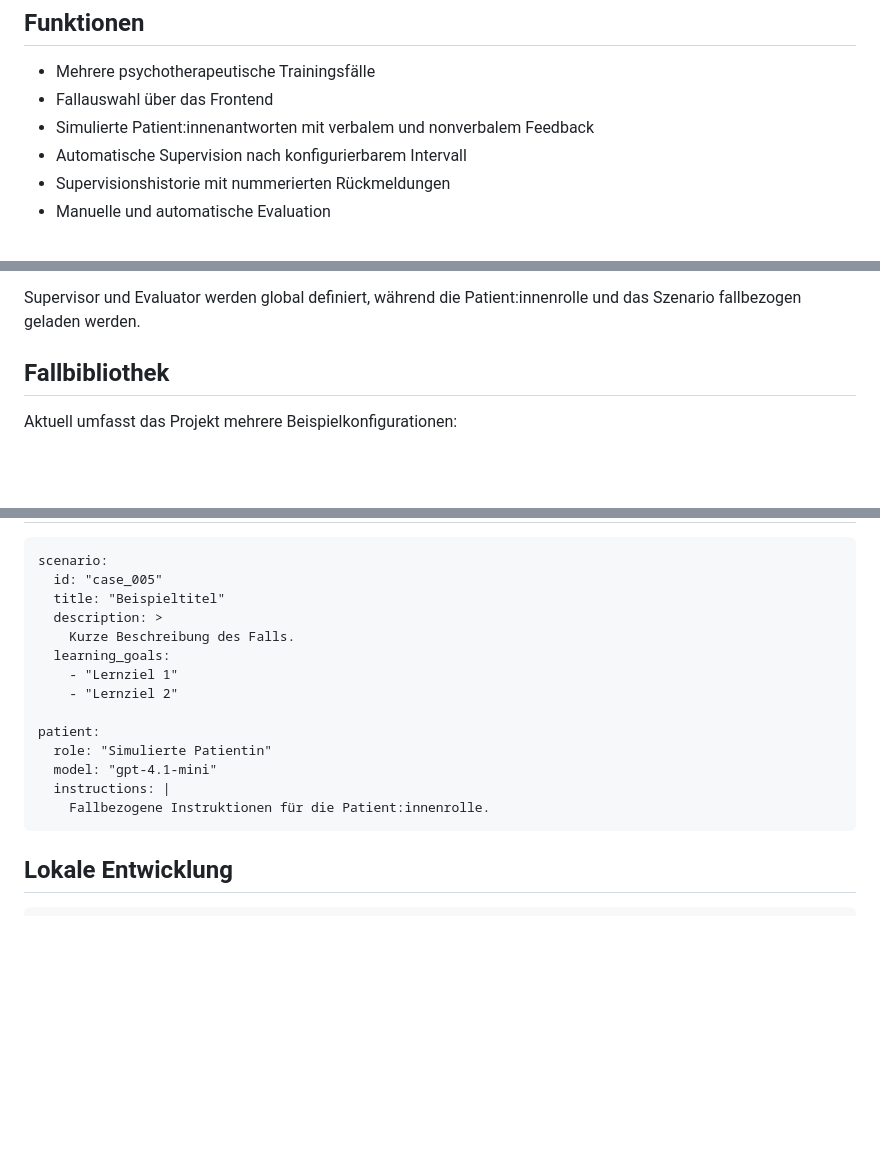
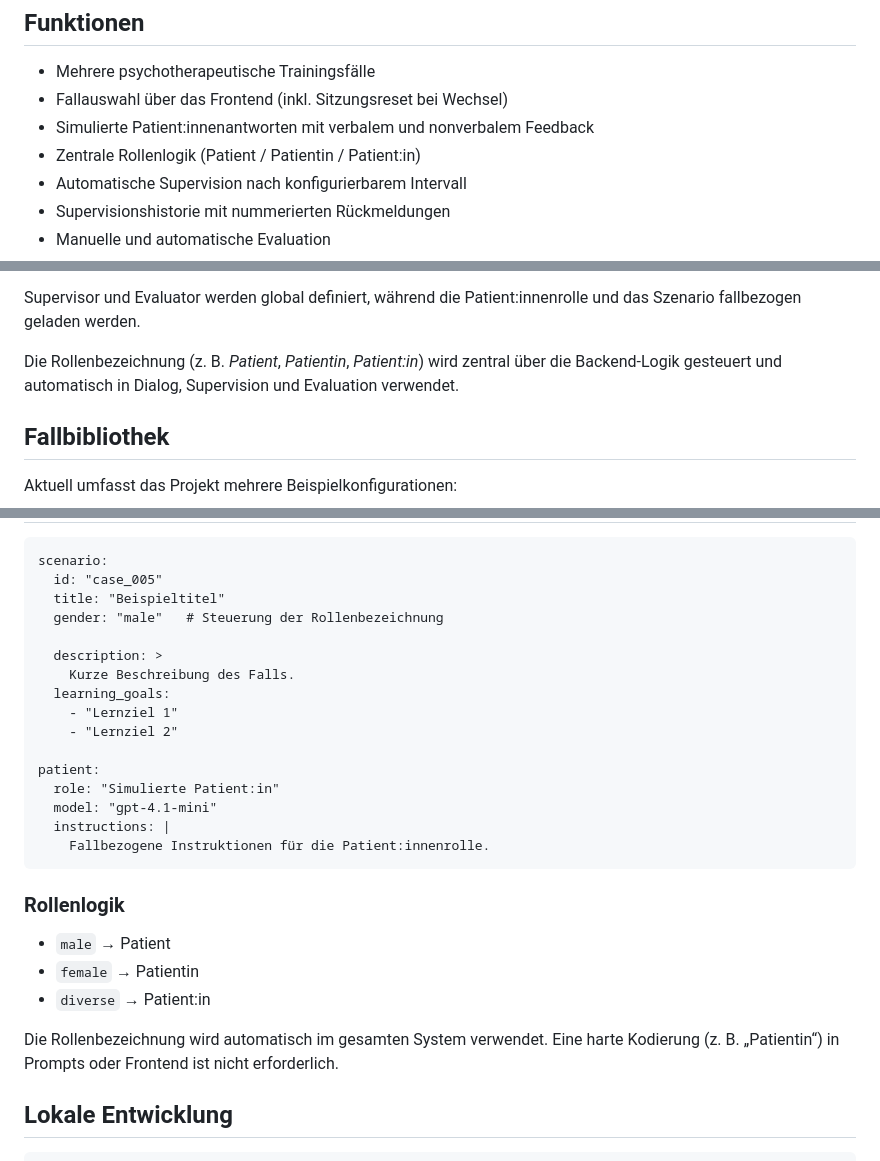
Before and after one commit to ulrichkastner/psycho_multi_agent, a Markdown page: README.md, 3 parts joined by grey strips. GitHub-like rendering; blank space fills up the shorter version.

Commit message:
Revise role terms to include 'Patient:in'
Updated role terminology to be gender-inclusive throughout the documentation.

```diff
--- a/README.md
+++ b/README.md
@@ -25,8 +25,9 @@
 
 <ul>
   <li>Mehrere psychotherapeutische Trainingsfälle</li>
-  <li>Fallauswahl über das Frontend</li>
+  <li>Fallauswahl über das Frontend (inkl. Sitzungsreset bei Wechsel)</li>
   <li>Simulierte Patient:innenantworten mit verbalem und nonverbalem Feedback</li>
+  <li>Zentrale Rollenlogik (Patient / Patientin / Patient:in)</li>
   <li>Automatische Supervision nach konfigurierbarem Intervall</li>
   <li>Supervisionshistorie mit nummerierten Rückmeldungen</li>
   <li>Manuelle und automatische Evaluation</li>
@@ -84,6 +85,11 @@
 <p>
   Supervisor und Evaluator werden global definiert, während die Patient:innenrolle
   und das Szenario fallbezogen geladen werden.
+</p>
+
+<p>
+  Die Rollenbezeichnung (z. B. <em>Patient</em>, <em>Patientin</em>, <em>Patient:in</em>) wird zentral
+  über die Backend-Logik gesteuert und automatisch in Dialog, Supervision und Evaluation verwendet.
 </p>
 
 <h2>Fallbibliothek</h2>
@@ -124,6 +130,8 @@
 <pre><code>scenario:
   id: "case_005"
   title: "Beispieltitel"
+  gender: "male"   # Steuerung der Rollenbezeichnung
+
   description: >
     Kurze Beschreibung des Falls.
   learning_goals:
@@ -131,10 +139,23 @@
     - "Lernziel 2"
 
 patient:
-  role: "Simulierte Patientin"
+  role: "Simulierte Patient:in"
   model: "gpt-4.1-mini"
   instructions: |
     Fallbezogene Instruktionen für die Patient:innenrolle.</code></pre>
+
+<h3>Rollenlogik</h3>
+
+<ul>
+  <li><code>male</code> → Patient</li>
+  <li><code>female</code> → Patientin</li>
+  <li><code>diverse</code> → Patient:in</li>
+</ul>
+
+<p>
+  Die Rollenbezeichnung wird automatisch im gesamten System verwendet.
+  Eine harte Kodierung (z. B. „Patientin“) in Prompts oder Frontend ist nicht erforderlich.
+</p>
 
 <h2>Lokale Entwicklung</h2>
 
```
Also changed, not shown: other parts of README.md (+3 -2 lines).
